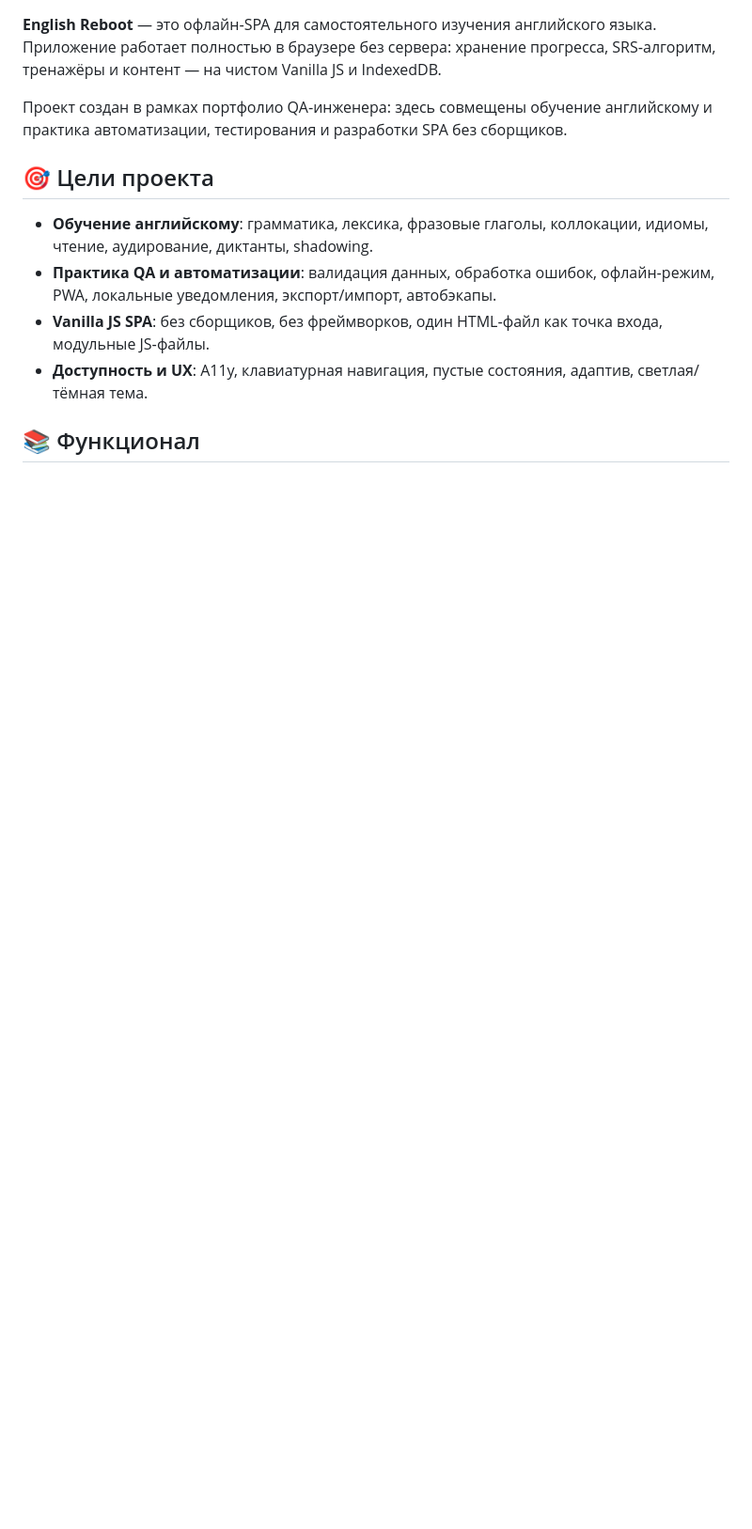
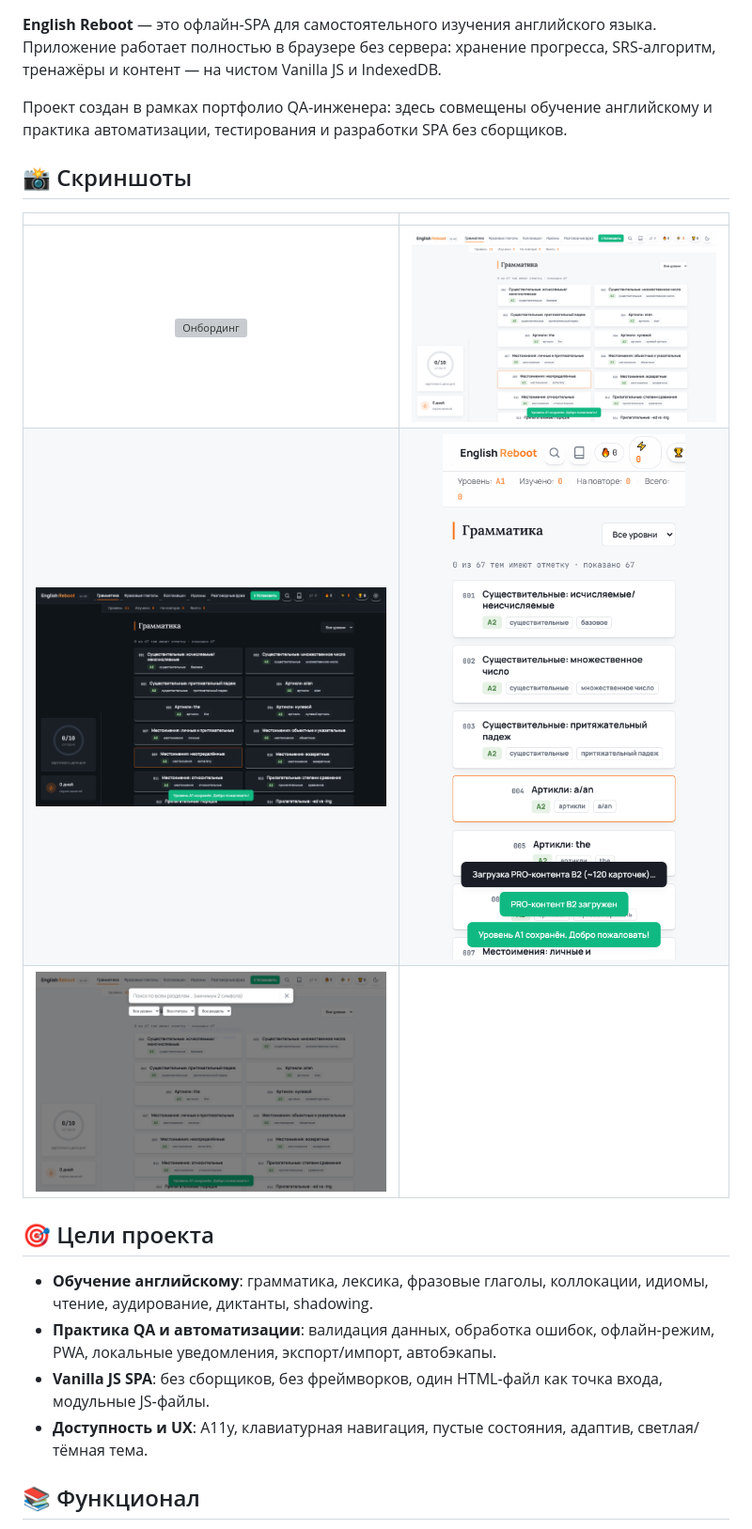
Before and after one commit to konstantin532/English-Reboot, a Markdown page: README.md, the part around one of its changes. Shown at 94% size. GitHub-like rendering; blank space fills up the shorter version; grey boxes are pictures that could not be loaded.

```diff
--- a/README.md
+++ b/README.md
@@ -3,6 +12,14 @@
 **English Reboot** — это офлайн‑SPA для самостоятельного изучения английского языка. Приложение работает полностью в браузере без сервера: хранение прогресса, SRS‑алгоритм, тренажёры и контент — на чистом Vanilla JS и IndexedDB.
 
 Проект создан в рамках портфолио QA‑инженера: здесь совмещены обучение английскому и практика автоматизации, тестирования и разработки SPA без сборщиков.
+
+## 📸 Скриншоты
+
+| | |
+|:---:|:---:|
+| ![Онбординг](docs/screenshots/onboarding.png) | ![Дашборд](docs/screenshots/dashboard.png) |
+| ![Тёмная тема](docs/screenshots/dark-theme.png) | ![Мобильный вид](docs/screenshots/mobile.png) |
+| ![Поиск (Ctrl+K)](docs/screenshots/search.png) | |
 
 ## 🎯 Цели проекта
 
```
Also changed, not shown: other parts of README.md (+28 -0 lines).
